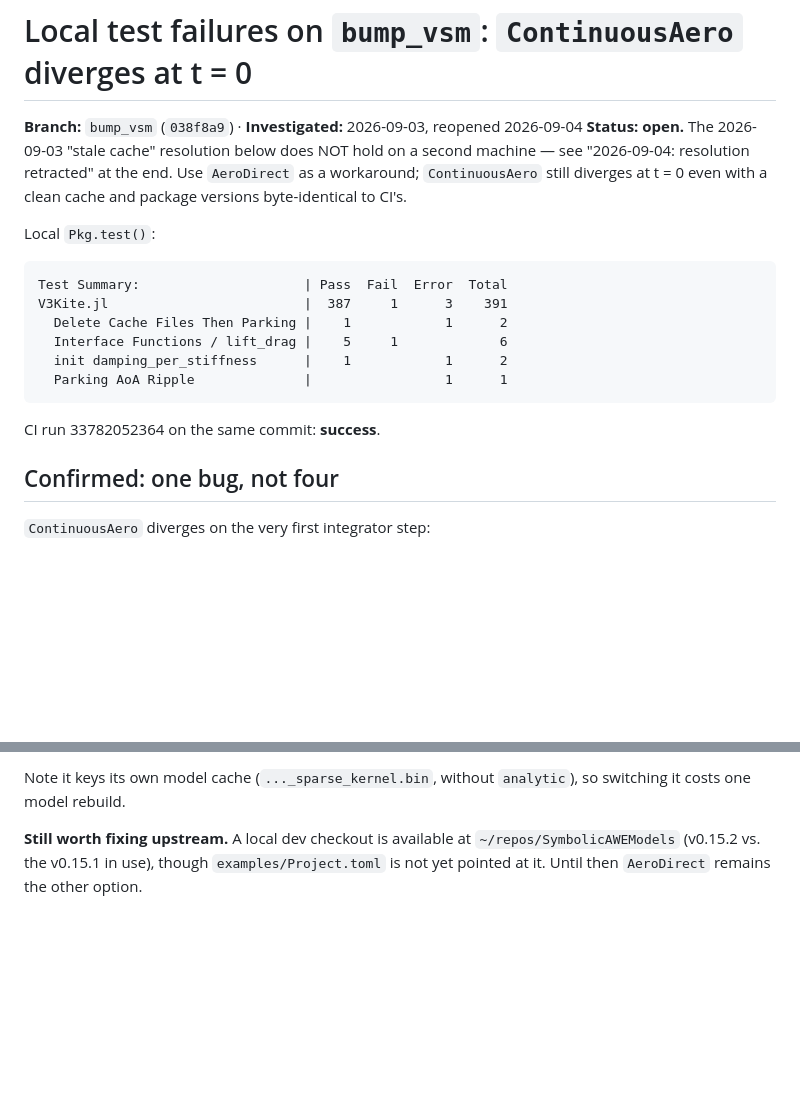
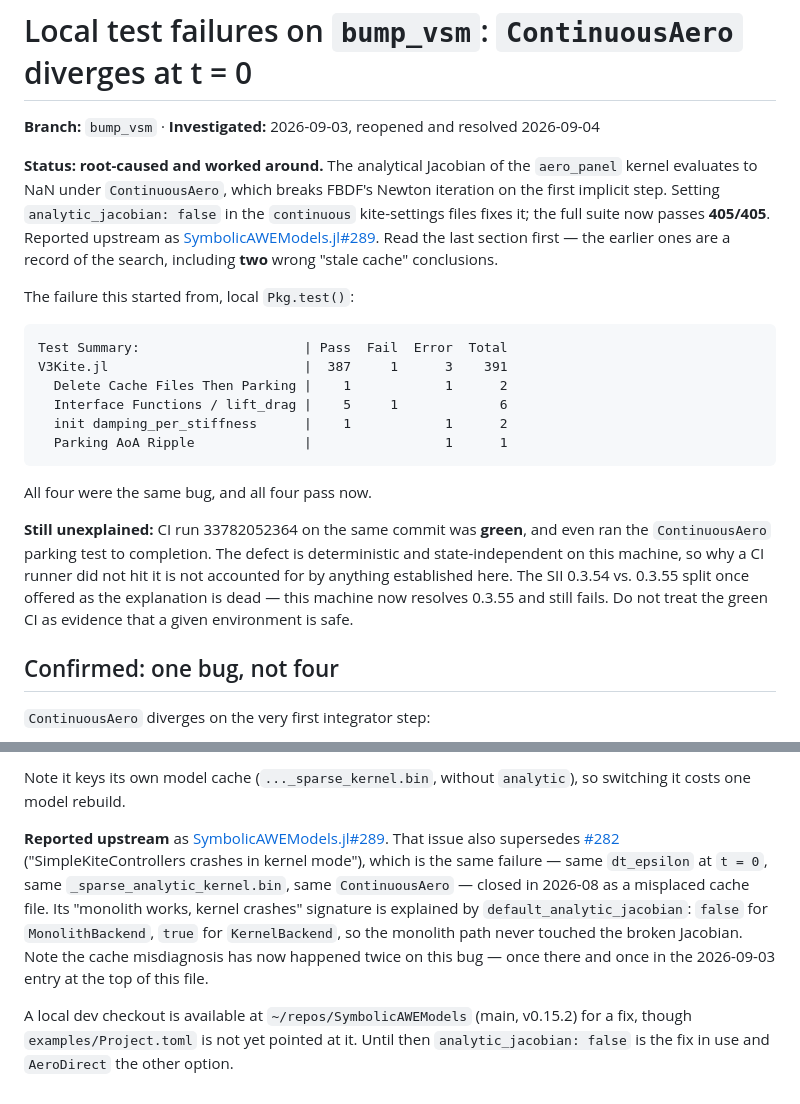
Before and after one commit to OpenSourceAWE/V3Kite.jl, a Markdown page: docs/failure.md, 2 parts joined by grey strips. Drawn GitHub-style; blank space fills up the shorter version.

````diff
--- a/docs/failure.md
+++ b/docs/failure.md
@@ -1,14 +1,19 @@
 # Local test failures on `bump_vsm`: `ContinuousAero` diverges at t = 0
 
-**Branch:** `bump_vsm` (`038f8a9`) · **Investigated:** 2026-09-03, reopened 2026-09-04
-**Status: open.** The 2026-09-03 "stale cache" resolution below does NOT hold on a
-second machine — see "2026-09-04: resolution retracted" at the end. Use
-`AeroDirect` as a workaround; `ContinuousAero` still diverges at t = 0 even with
-a clean cache and package versions byte-identical to CI's.
+**Branch:** `bump_vsm` · **Investigated:** 2026-09-03, reopened and resolved 2026-09-04
 
-Local `Pkg.test()`:
+**Status: root-caused and worked around.** The analytical Jacobian of the
+`aero_panel` kernel evaluates to NaN under `ContinuousAero`, which breaks
+FBDF's Newton iteration on the first implicit step. Setting
+`analytic_jacobian: false` in the `continuous` kite-settings files fixes it;
+the full suite now passes **405/405**. Reported upstream as
+[SymbolicAWEModels.jl#289](https://github.com/OpenSourceAWE/SymbolicAWEModels.jl/issues/289).
+Read the last section first — the earlier ones are a record of the search,
+including **two** wrong "stale cache" conclusions.
 
-```
+The failure this started from, local `Pkg.test()`:
+
+```text
 Test Summary:                     | Pass  Fail  Error  Total
 V3Kite.jl                         |  387     1      3    391
   Delete Cache Files Then Parking |    1            1      2
@@ -17,7 +22,15 @@ V3Kite.jl                         |  387     1      3    391
   Parking AoA Ripple              |                 1      1
 ```
 
-CI run 33782052364 on the same commit: **success**.
+All four were the same bug, and all four pass now.
+
+**Still unexplained:** CI run 33782052364 on the same commit was **green**, and
+even ran the `ContinuousAero` parking test to completion. The defect is
+deterministic and state-independent on this machine, so why a CI runner did not
+hit it is not accounted for by anything established here. The SII 0.3.54 vs.
+0.3.55 split once offered as the explanation is dead — this machine now resolves
+0.3.55 and still fails. Do not treat the green CI as evidence that a given
+environment is safe.
 
 ## Confirmed: one bug, not four
 
@@ -437,7 +450,19 @@ both point at. The `pressure` (beam) files are left on `nothing`; whether
 Note it keys its own model cache (`..._sparse_kernel.bin`, without `analytic`),
 so switching it costs one model rebuild.
 
-**Still worth fixing upstream.** A local dev checkout is available at
-`~/repos/SymbolicAWEModels` (v0.15.2 vs. the v0.15.1 in use), though
-`examples/Project.toml` is not yet pointed at it. Until then `AeroDirect`
-remains the other option.
+**Reported upstream** as
+[SymbolicAWEModels.jl#289](https://github.com/OpenSourceAWE/SymbolicAWEModels.jl/issues/289).
+That issue also supersedes
+[#282](https://github.com/OpenSourceAWE/SymbolicAWEModels.jl/issues/282)
+("SimpleKiteControllers crashes in kernel mode"), which is the same failure —
+same `dt_epsilon` at `t = 0`, same `_sparse_analytic_kernel.bin`, same
+`ContinuousAero` — closed in 2026-08 as a misplaced cache file. Its
+"monolith works, kernel crashes" signature is explained by
+`default_analytic_jacobian`: `false` for `MonolithBackend`, `true` for
+`KernelBackend`, so the monolith path never touched the broken Jacobian.
+Note the cache misdiagnosis has now happened twice on this bug — once there
+and once in the 2026-09-03 entry at the top of this file.
+
+A local dev checkout is available at `~/repos/SymbolicAWEModels` (main, v0.15.2)
+for a fix, though `examples/Project.toml` is not yet pointed at it. Until then
+`analytic_jacobian: false` is the fix in use and `AeroDirect` the other option.
````
